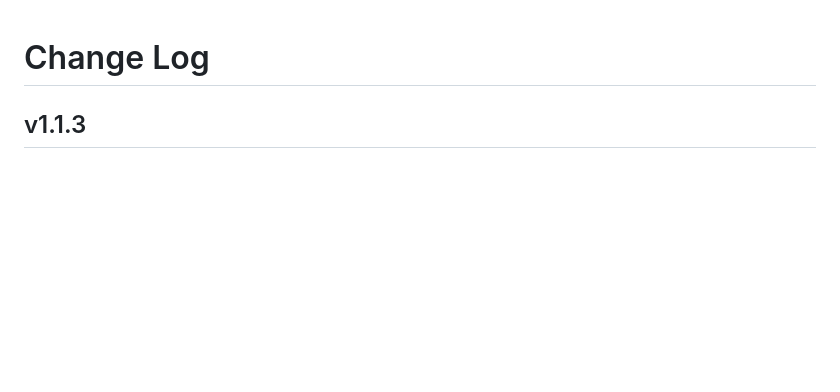
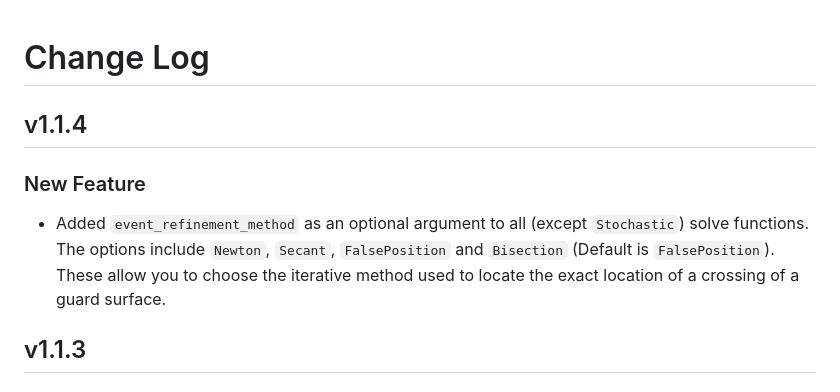
Before and after one commit to wiclark/HybridDynamics.jl, a Markdown page: docs/src/changelog.md, the part around the change. Rendered like a GitHub page; blank space fills up the shorter version.

Commit message:
v1.1.4 Changelog

```diff
--- a/docs/src/changelog.md
+++ b/docs/src/changelog.md
@@ -1,4 +1,10 @@
 # Change Log
+
+## v1.1.4
+
+### New Feature
+
+* Added `event_refinement_method` as an optional argument to all (except `Stochastic`) solve functions. The options include `Newton`, `Secant`, `FalsePosition` and `Bisection` (Default is `FalsePosition`). These allow you to choose the iterative method used to locate the exact location of a crossing of a guard surface.
 
 ## v1.1.3
 
```
